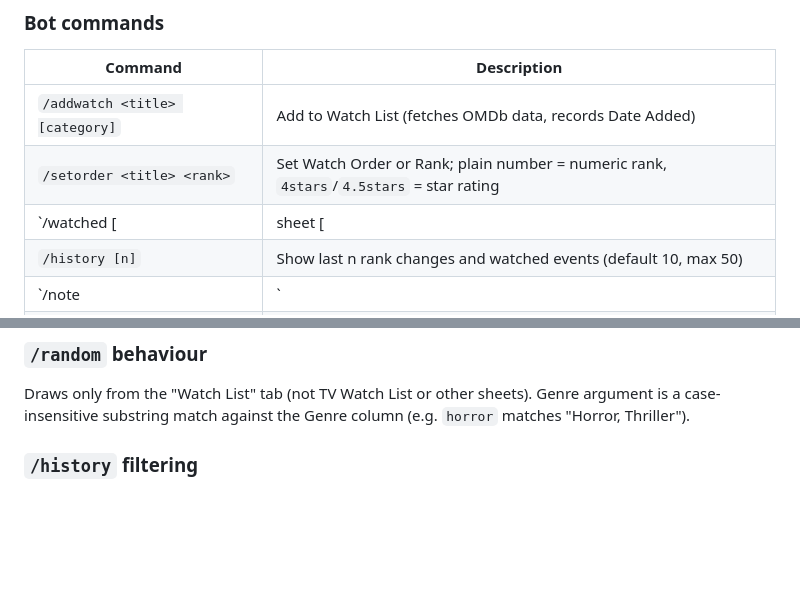
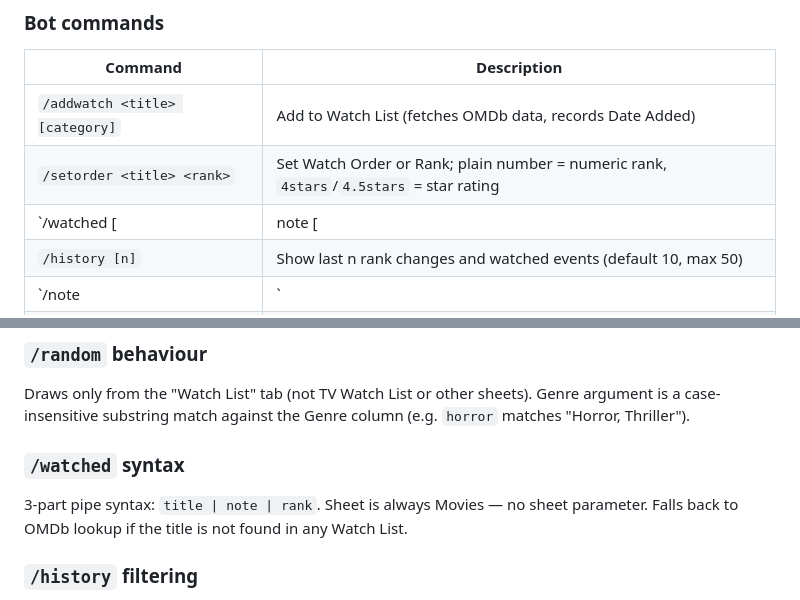
Before and after one commit to Radibadical/movies, a Markdown page: CLAUDE.md, 2 parts joined by grey strips. Drawn GitHub-style; blank space fills up the shorter version.

Commit message:
docs: update CLAUDE.md for /watched syntax change and web UI history tab
Co-Authored-By: Claude Sonnet 4.6 <noreply@anthropic.com>

```diff
--- a/CLAUDE.md
+++ b/CLAUDE.md
@@ -112,7 +112,7 @@ Restart policy: `on-failure` with 10s delay.
 |---|---|
 | `/addwatch <title> [category]` | Add to Watch List (fetches OMDb data, records Date Added) |
 | `/setorder <title> <rank>` | Set Watch Order or Rank; plain number = numeric rank, `4stars`/`4.5stars` = star rating |
-| `/watched <title> [| sheet [| note [| rank]]]` | Remove from Watch List; rank accepts same format as /setorder; falls back to OMDb if not in watch list; stamps Last Watched |
+| `/watched <title> [| note [| rank]]` | Remove from Watch List and add to Movies sheet; rank accepts same format as /setorder; falls back to OMDb if not in watch list; stamps Last Watched |
 | `/history [n]` | Show last n rank changes and watched events (default 10, max 50) |
 | `/note <title> | <note text>` | Add/update Notes field |
 | `/find <query>` | Search every tab and every column in the spreadsheet (not just Title) |
@@ -135,6 +135,10 @@ each result block.
 Draws only from the "Watch List" tab (not TV Watch List or other sheets). Genre argument
 is a case-insensitive substring match against the Genre column (e.g. `horror` matches
 "Horror, Thriller").
+
+### `/watched` syntax
+3-part pipe syntax: `title | note | rank`. Sheet is always Movies — no sheet parameter.
+Falls back to OMDb lookup if the title is not found in any Watch List.
 
 ### `/history` filtering
 Watch list rank changes (Watch Order updates) are excluded. Only "Rank Changed" events
```
